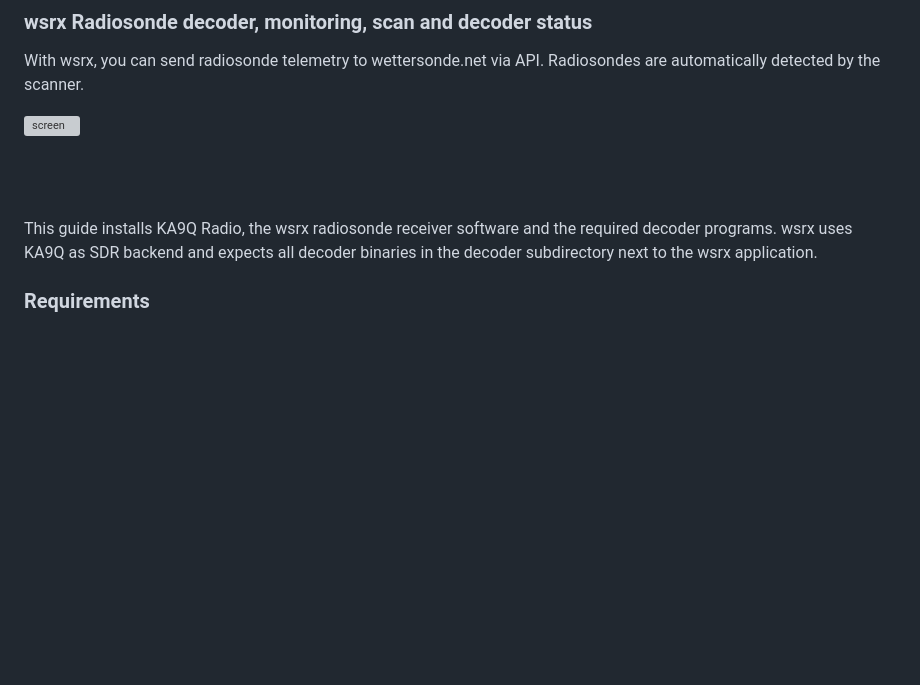
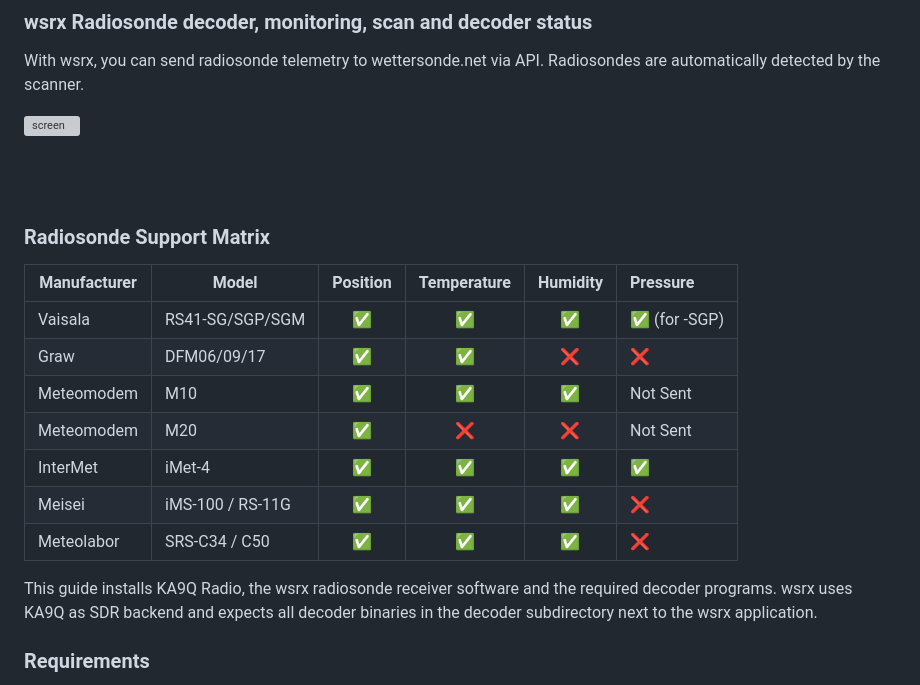
Before and after one commit to DO2JMG/wsrx, a Markdown page: README.md, the part around the change. Rendered like a GitHub page; blank space fills up the shorter version; grey boxes are pictures that could not be loaded.

Commit message:
Add Radiosonde Support Matrix to README
Added a support matrix for various radiosonde manufacturers and models.

```diff
--- a/README.md
+++ b/README.md
@@ -6,6 +6,18 @@ With wsrx, you can send radiosonde telemetry to wettersonde.net via API. Radioso
 
 <p>&nbsp;</p>
 <p>&nbsp;</p>
+
+### Radiosonde Support Matrix
+
+| Manufacturer | Model              | Position | Temperature | Humidity | Pressure         |
+|--------------|--------------------|:--------:|:-----------:|:--------:|:-----------------|
+| Vaisala      | RS41-SG/SGP/SGM    | ✅       | ✅          | ✅       | ✅ (for -SGP)    |
+| Graw         | DFM06/09/17        | ✅       | ✅          | ❌       | ❌               |
+| Meteomodem   | M10                | ✅       | ✅          | ✅       | Not Sent         |
+| Meteomodem   | M20                | ✅       | ❌          | ❌       | Not Sent         |
+| InterMet     | iMet-4             | ✅       | ✅          | ✅       | ✅               |
+| Meisei       | iMS-100 / RS-11G   | ✅       | ✅          | ✅       | ❌               |
+| Meteolabor   | SRS-C34 / C50      | ✅       | ✅          | ✅       | ❌               |
 
 This guide installs KA9Q Radio, the wsrx radiosonde receiver software and the required decoder programs. wsrx uses KA9Q as SDR backend and expects all decoder binaries in the decoder subdirectory next to the wsrx application.
 
```
